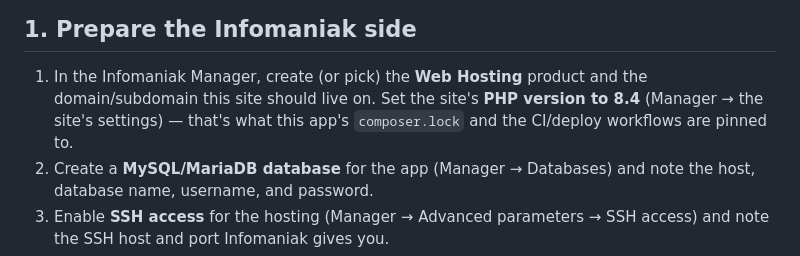
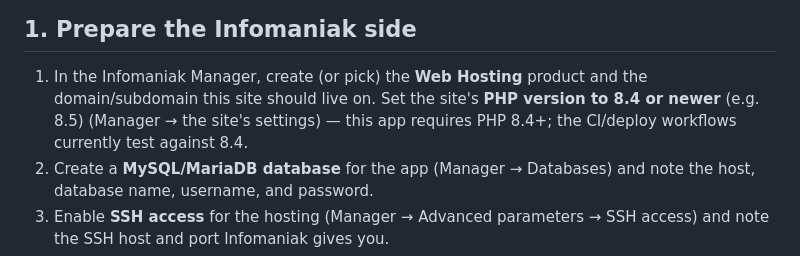
Before and after one commit to QuinbusFlestrin/personal, a Markdown page: deploy/infomaniak/README.md, the part around the change. Rendered like a GitHub page.

Commit message:
Clarify Infomaniak PHP version requirement is 8.4+, not exactly 8.4
Co-Authored-By: Claude Sonnet 5 <noreply@anthropic.com>
Claude-Session: https://claude.ai/code/session_01VccLvMVWPVRw2Z5FbmAuoB

```diff
--- a/deploy/infomaniak/README.md
+++ b/deploy/infomaniak/README.md
@@ -9,8 +9,9 @@ automatically.
 
 1. In the Infomaniak Manager, create (or pick) the **Web Hosting** product and
    the domain/subdomain this site should live on. Set the site's **PHP
-   version to 8.4** (Manager → the site's settings) — that's what this app's
-   `composer.lock` and the CI/deploy workflows are pinned to.
+   version to 8.4 or newer** (e.g. 8.5) (Manager → the site's settings) —
+   this app requires PHP 8.4+; the CI/deploy workflows currently test
+   against 8.4.
 2. Create a **MySQL/MariaDB database** for the app (Manager → Databases) and
    note the host, database name, username, and password.
 3. Enable **SSH access** for the hosting (Manager → Advanced parameters →
```
